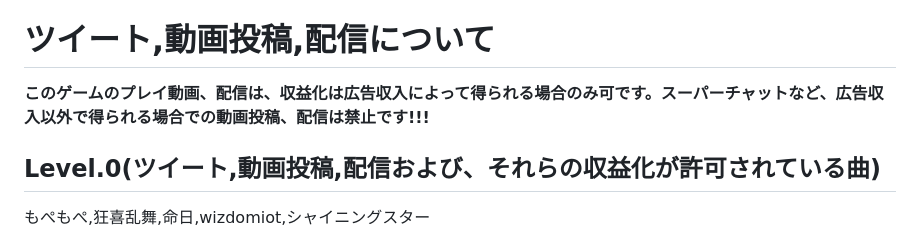
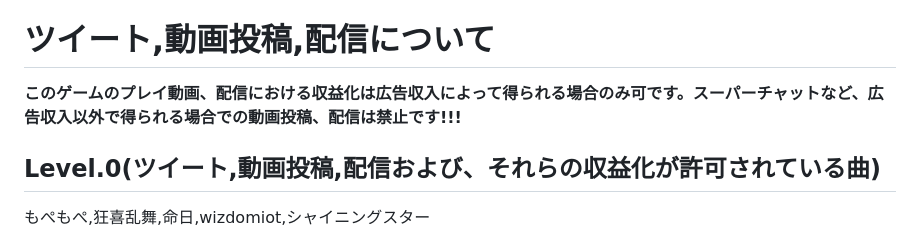
Before and after one commit to Rinne-game/Mgamer, a Markdown page: README.md, the part around the change. GitHub-like rendering.

```diff
--- a/README.md
+++ b/README.md
@@ -34,7 +34,7 @@ Mgamerでは、以下の行為を禁止しています。
 2023年12月22日制定
 2024年2月18日改訂
 # ツイート,動画投稿,配信について
-**このゲームのプレイ動画、配信は、収益化は広告収入によって得られる場合のみ可です。スーパーチャットなど、広告収入以外で得られる場合での動画投稿、配信は禁止です!!!**
+**このゲームのプレイ動画、配信における収益化は広告収入によって得られる場合のみ可です。スーパーチャットなど、広告収入以外で得られる場合での動画投稿、配信は禁止です!!!**
 ## Level.0(ツイート,動画投稿,配信および、それらの収益化が許可されている曲)
 もぺもぺ,狂喜乱舞,命日,wizdomiot,シャイニングスター
 ## Level.1(ツイート,動画投稿,配信は許可されていて、それらの収益化が禁止されている曲)
```
